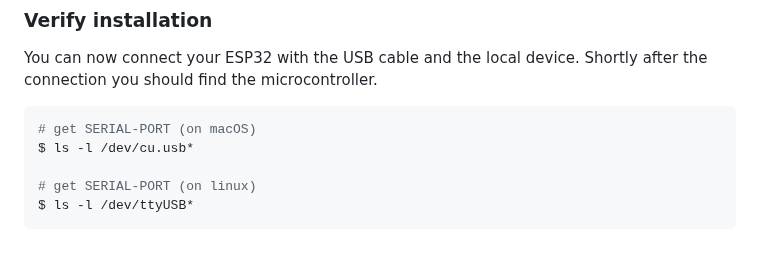
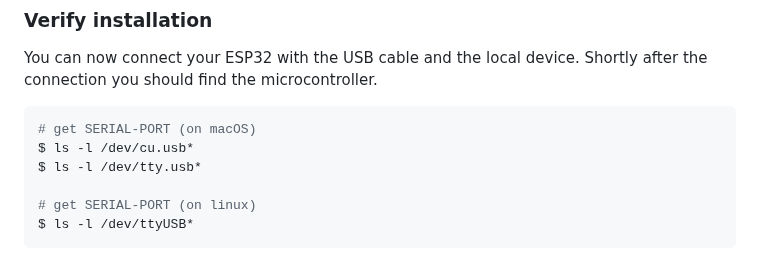
Before and after one commit to Lupin3000/ESP, a Markdown page: doc/001_local_environment.md, the part around the change. Drawn GitHub-style.

Commit message:
add few more information

````diff
--- a/doc/001_local_environment.md
+++ b/doc/001_local_environment.md
@@ -33,6 +33,7 @@ You can now connect your ESP32 with the USB cable and the local device. Shortly
 ```shell
 # get SERIAL-PORT (on macOS)
 $ ls -l /dev/cu.usb*
+$ ls -l /dev/tty.usb*
 
 # get SERIAL-PORT (on linux)
 $ ls -l /dev/ttyUSB*
````
